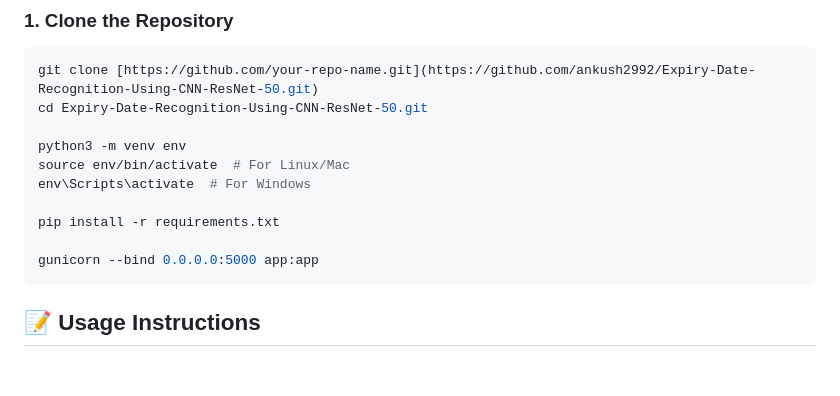
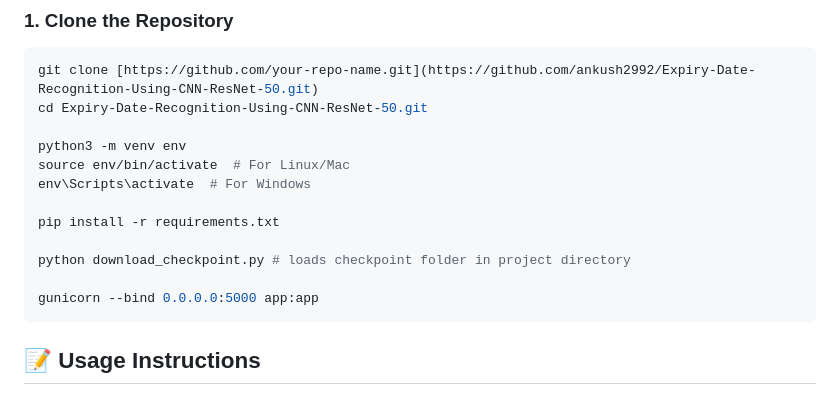
Before and after one commit to ankush2992/Expiry-Date-Recognition-Using-CNN-ResNet-50, a Markdown page: README.md, the part around the change. GitHub-like rendering; blank space fills up the shorter version.

````diff
--- a/README.md
+++ b/README.md
@@ -68,6 +68,8 @@ env\Scripts\activate  # For Windows
 
 pip install -r requirements.txt
 
+python download_checkpoint.py # loads checkpoint folder in project directory
+
 gunicorn --bind 0.0.0.0:5000 app:app
 ```
 
````
